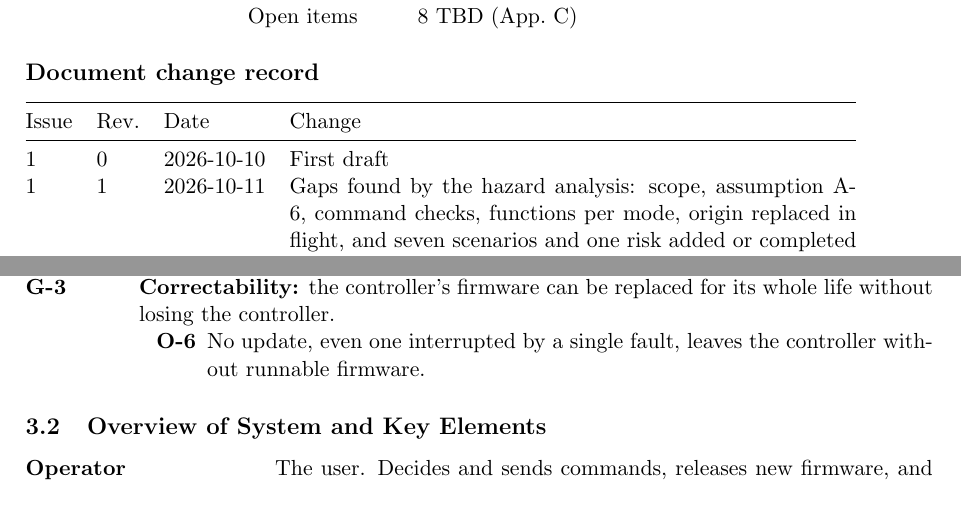
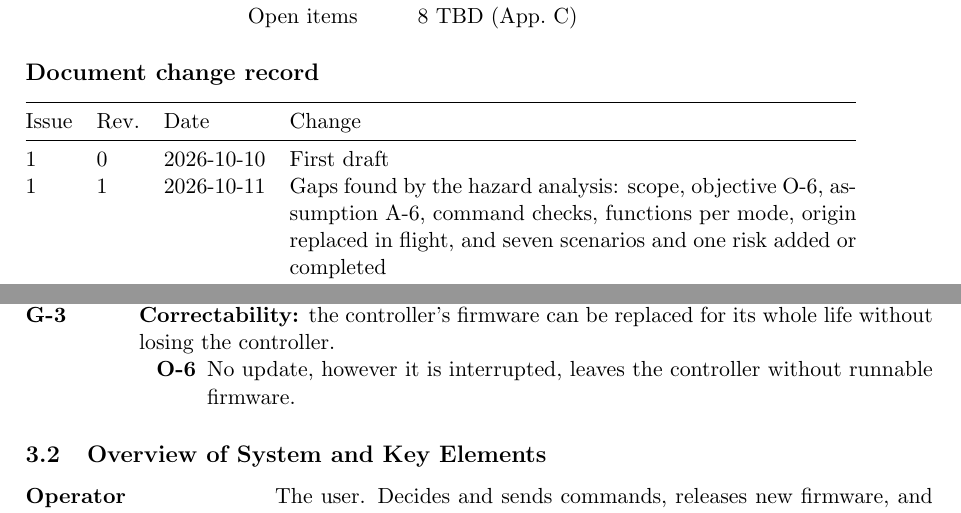
Before and after one commit to Tocki28/fail-safe-in-orbit-reprogramming, a LaTeX document (docs/conops/main.tex): two parts of pages 1 and 5 of 12, joined at a grey line, cut so that both start at the same text. Compiled offline with pdfLaTeX.

Commit message:
ConOps Rev 1: O-6 without a fault count
The count now lives in the fault tolerance rule of the hazard analysis
and goes to the requirements.

Co-Authored-By: Claude Opus 5.5 <noreply@anthropic.com>

```diff
--- a/docs/conops/main.tex
+++ b/docs/conops/main.tex
@@ -84,7 +84,7 @@ Open items & \total{tbdopen} TBD (App.~C) \\
 Issue & Rev. & Date & Change \\
 \midrule
 1 & 0 & 2026-10-10 & First draft \\
-1 & 1 & 2026-10-11 & Gaps found by the hazard analysis: scope, assumption A-6, command checks,
+1 & 1 & 2026-10-11 & Gaps found by the hazard analysis: scope, objective O-6, assumption A-6, command checks,
   functions per mode, origin replaced in flight, and seven scenarios and one
   risk added or completed \\
 \bottomrule
@@ -266,7 +266,7 @@ NASA-HDBK-1009A, 12 March 2025.
 \item[G-3] \textbf{Correctability:} the controller's firmware can be replaced
   for its whole life without losing the controller.
   \begin{itemize}[leftmargin=1.2cm]
-  \item[\textbf{O-6}] No update, even one interrupted by a single fault, leaves the
+  \item[\textbf{O-6}] No update, however it is interrupted, leaves the
     controller without runnable firmware.
   \end{itemize}
 \end{description}
```
Also changed, not shown: docs/conops/ConOps_Fail-Safe-In-Orbit-Reprogramming_Iss1_Rev1_DRAFT.pdf.
